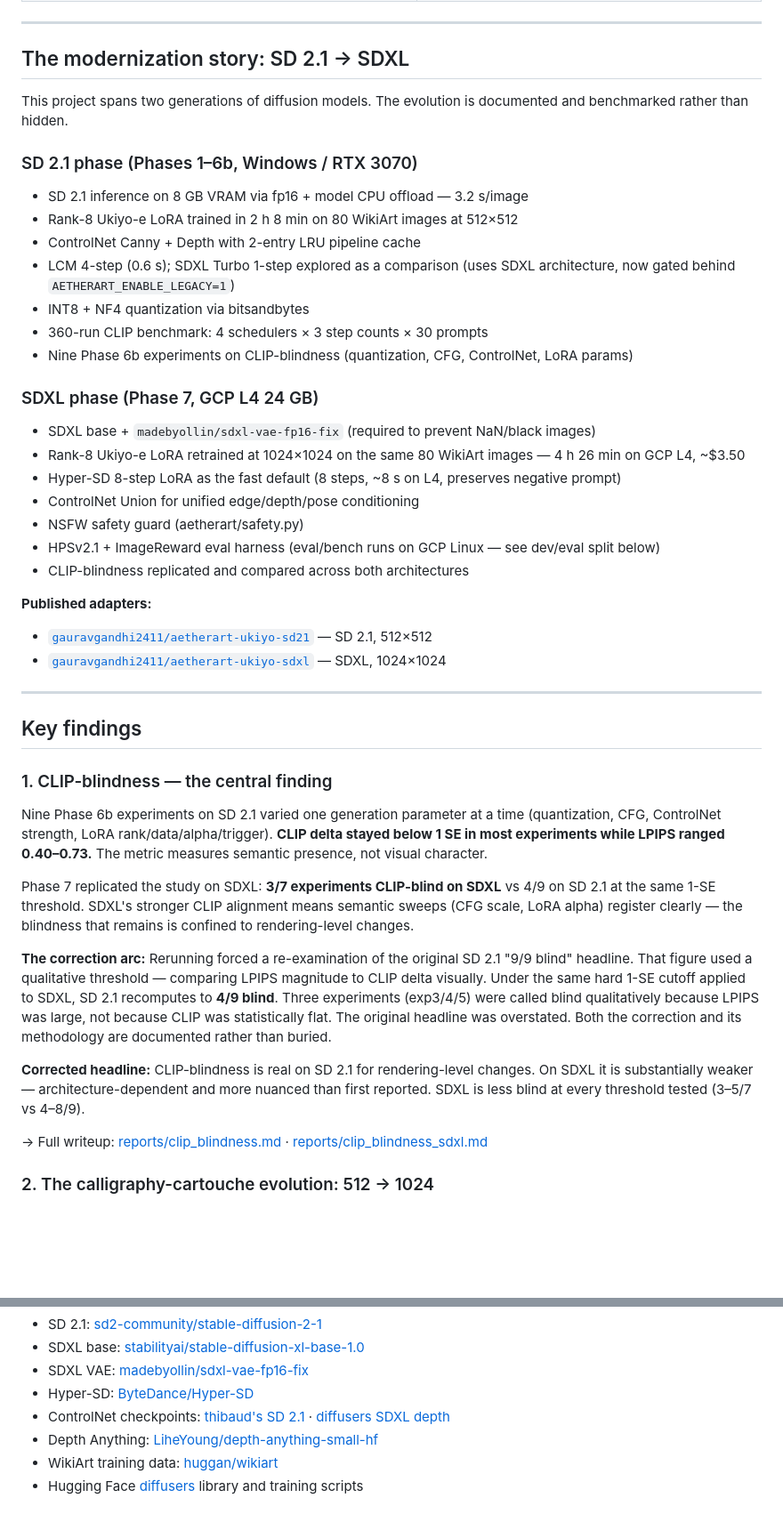
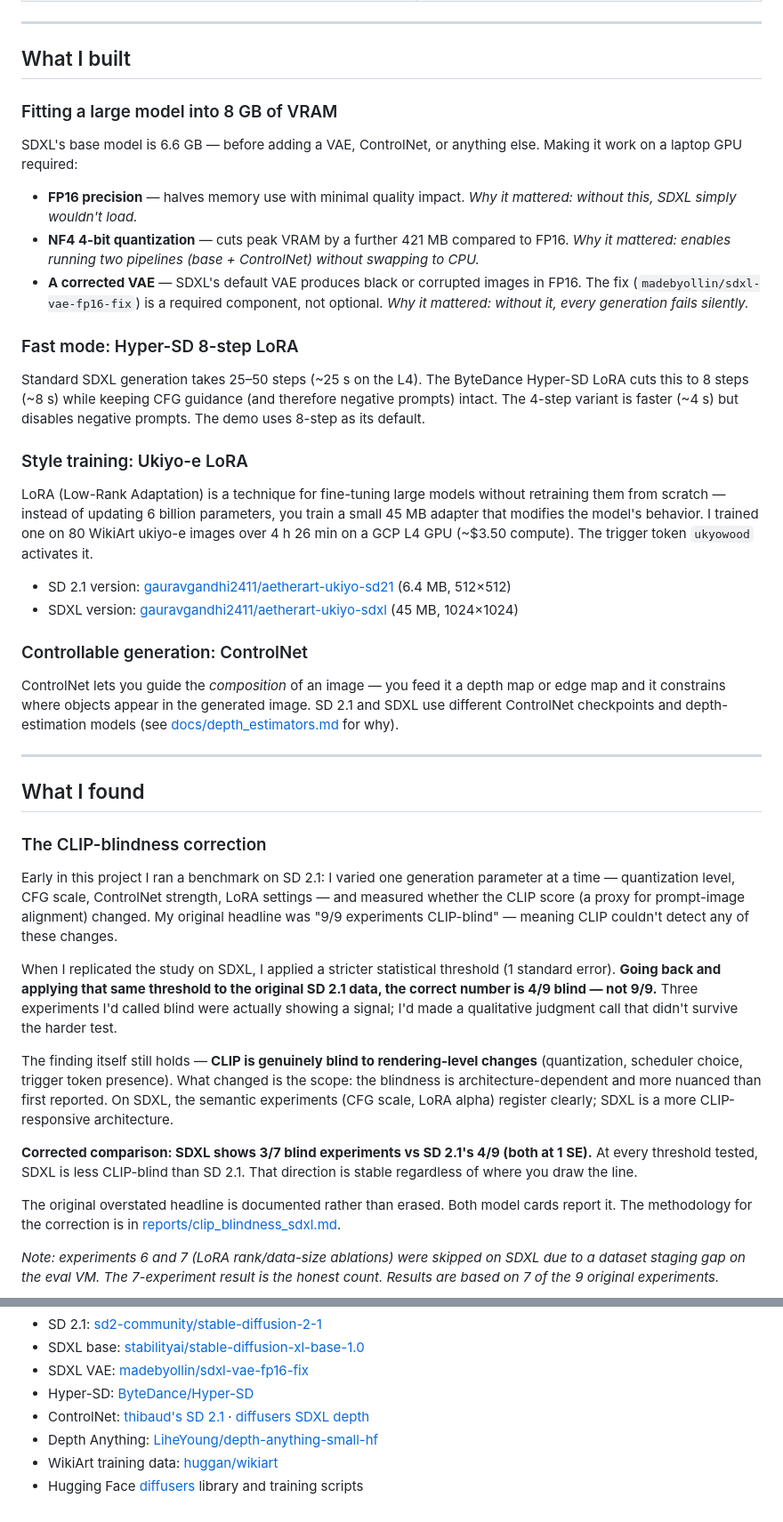
Before and after one commit to gaurav-gandhi-2411/AetherArt, a Markdown page: README.md, 2 parts joined by grey strips. Shown at 89% size. GitHub-like rendering; blank space fills up the shorter version.

```diff
--- a/README.md
+++ b/README.md
@@ -36,49 +61,46 @@ All sample images generated at seed 42 with the SDXL Ukiyo-e LoRA (checkpoint-10
 
 ---
 
-## The modernization story: SD 2.1 → SDXL
+## What I built
 
-This project spans two generations of diffusion models. The evolution is documented and benchmarked rather than hidden.
+### Fitting a large model into 8 GB of VRAM
 
-### SD 2.1 phase (Phases 1–6b, Windows / RTX 3070)
+SDXL's base model is 6.6 GB — before adding a VAE, ControlNet, or anything else. Making it work on a laptop GPU required:
 
-- SD 2.1 inference on 8 GB VRAM via fp16 + model CPU offload — 3.2 s/image
-- Rank-8 Ukiyo-e LoRA trained in 2 h 8 min on 80 WikiArt images at 512×512
-- ControlNet Canny + Depth with 2-entry LRU pipeline cache
-- LCM 4-step (0.6 s); SDXL Turbo 1-step explored as a comparison (uses SDXL architecture, now gated behind `AETHERART_ENABLE_LEGACY=1`)
-- INT8 + NF4 quantization via bitsandbytes
-- 360-run CLIP benchmark: 4 schedulers × 3 step counts × 30 prompts
-- Nine Phase 6b experiments on CLIP-blindness (quantization, CFG, ControlNet, LoRA params)
+- **FP16 precision** — halves memory use with minimal quality impact. *Why it mattered: without this, SDXL simply wouldn't load.*
+- **NF4 4-bit quantization** — cuts peak VRAM by a further 421 MB compared to FP16. *Why it mattered: enables running two pipelines (base + ControlNet) without swapping to CPU.*
+- **A corrected VAE** — SDXL's default VAE produces black or corrupted images in FP16. The fix (`madebyollin/sdxl-vae-fp16-fix`) is a required component, not optional. *Why it mattered: without it, every generation fails silently.*
 
-### SDXL phase (Phase 7, GCP L4 24 GB)
+### Fast mode: Hyper-SD 8-step LoRA
 
-- SDXL base + `madebyollin/sdxl-vae-fp16-fix` (required to prevent NaN/black images)
-- Rank-8 Ukiyo-e LoRA retrained at 1024×1024 on the same 80 WikiArt images — 4 h 26 min on GCP L4, ~$3.50
-- Hyper-SD 8-step LoRA as the fast default (8 steps, ~8 s on L4, preserves negative prompt)
-- ControlNet Union for unified edge/depth/pose conditioning
-- NSFW safety guard (aetherart/safety.py)
-- HPSv2.1 + ImageReward eval harness (eval/bench runs on GCP Linux — see dev/eval split below)
-- CLIP-blindness replicated and compared across both architectures
+Standard SDXL generation takes 25–50 steps (~25 s on the L4). The ByteDance Hyper-SD LoRA cuts this to 8 steps (~8 s) while keeping CFG guidance (and therefore negative prompts) intact. The 4-step variant is faster (~4 s) but disables negative prompts. The demo uses 8-step as its default.
 
-**Published adapters:**
-- [`gauravgandhi2411/aetherart-ukiyo-sd21`](https://huggingface.co/gauravgandhi2411/aetherart-ukiyo-sd21) — SD 2.1, 512×512
-- [`gauravgandhi2411/aetherart-ukiyo-sdxl`](https://huggingface.co/gauravgandhi2411/aetherart-ukiyo-sdxl) — SDXL, 1024×1024
+### Style training: Ukiyo-e LoRA
+
+LoRA (Low-Rank Adaptation) is a technique for fine-tuning large models without retraining them from scratch — instead of updating 6 billion parameters, you train a small 45 MB adapter that modifies the model's behavior. I trained one on 80 WikiArt ukiyo-e images over 4 h 26 min on a GCP L4 GPU (~$3.50 compute). The trigger token `ukyowood` activates it.
+
+- SD 2.1 version: [gauravgandhi2411/aetherart-ukiyo-sd21](https://huggingface.co/gauravgandhi2411/aetherart-ukiyo-sd21) (6.4 MB, 512×512)
+- SDXL version: [gauravgandhi2411/aetherart-ukiyo-sdxl](https://huggingface.co/gauravgandhi2411/aetherart-ukiyo-sdxl) (45 MB, 1024×1024)
+
+### Controllable generation: ControlNet
+
+ControlNet lets you guide the *composition* of an image — you feed it a depth map or edge map and it constrains where objects appear in the generated image. SD 2.1 and SDXL use different ControlNet checkpoints and depth-estimation models (see [docs/depth_estimators.md](docs/depth_estimators.md) for why).
 
 ---
 
-## Key findings
+## What I found
 
-### 1. CLIP-blindness — the central finding
+### The CLIP-blindness correction
 
-Nine Phase 6b experiments on SD 2.1 varied one generation parameter at a time (quantization, CFG, ControlNet strength, LoRA rank/data/alpha/trigger). **CLIP delta stayed below 1 SE in most experiments while LPIPS ranged 0.40–0.73.** The metric measures semantic presence, not visual character.
+Early in this project I ran a benchmark on SD 2.1: I varied one generation parameter at a time — quantization level, CFG scale, ControlNet strength, LoRA settings — and measured whether the CLIP score (a proxy for prompt-image alignment) changed. My original headline was "9/9 experiments CLIP-blind" — meaning CLIP couldn't detect any of these changes.
 
-Phase 7 replicated the study on SDXL: **3/7 experiments CLIP-blind on SDXL** vs 4/9 on SD 2.1 at the same 1-SE threshold. SDXL's stronger CLIP alignment means semantic sweeps (CFG scale, LoRA alpha) register clearly — the blindness that remains is confined to rendering-level changes.
+When I replicated the study on SDXL, I applied a stricter statistical threshold (1 standard error). **Going back and applying that same threshold to the original SD 2.1 data, the correct number is 4/9 blind — not 9/9.** Three experiments I'd called blind were actually showing a signal; I'd made a qualitative judgment call that didn't survive the harder test.
 
-**The correction arc:** Rerunning forced a re-examination of the original SD 2.1 "9/9 blind" headline. That figure used a qualitative threshold — comparing LPIPS magnitude to CLIP delta visually. Under the same hard 1-SE cutoff applied to SDXL, SD 2.1 recomputes to **4/9 blind**. Three experiments (exp3/4/5) were called blind qualitatively because LPIPS was large, not because CLIP was statistically flat. The original headline was overstated. Both the correction and its methodology are documented rather than buried.
+The finding itself still holds — **CLIP is genuinely blind to rendering-level changes** (quantization, scheduler choice, trigger token presence). What changed is the scope: the blindness is architecture-dependent and more nuanced than first reported. On SDXL, the semantic experiments (CFG scale, LoRA alpha) register clearly; SDXL is a more CLIP-responsive architecture.
 
-**Corrected headline:** CLIP-blindness is real on SD 2.1 for rendering-level changes. On SDXL it is substantially weaker — architecture-dependent and more nuanced than first reported. SDXL is less blind at every threshold tested (3–5/7 vs 4–8/9).
+**Corrected comparison: SDXL shows 3/7 blind experiments vs SD 2.1's 4/9 (both at 1 SE).** At every threshold tested, SDXL is less CLIP-blind than SD 2.1. That direction is stable regardless of where you draw the line.
 
-→ Full writeup: [reports/clip_blindness.md](reports/clip_blindness.md) · [reports/clip_blindness_sdxl.md](reports/clip_blindness_sdxl.md)
+The original overstated headline is documented rather than erased. Both model cards report it. The methodology for the correction is in [reports/clip_blindness_sdxl.md](reports/clip_blindness_sdxl.md).
 
-### 2. The calligraphy-cartouche evolution: 512 → 1024
+*Note: experiments 6 and 7 (LoRA rank/data-size ablations) were skipped on SDXL due to a dataset staging gap on the eval VM. The 7-experiment result is the honest count. Results are based on 7 of the 9 original experiments.*
 
@@ -376,7 +350,7 @@ For BibTeX entries: [CITATIONS.bib](CITATIONS.bib).
 - SDXL base: [stabilityai/stable-diffusion-xl-base-1.0](https://huggingface.co/stabilityai/stable-diffusion-xl-base-1.0)
 - SDXL VAE: [madebyollin/sdxl-vae-fp16-fix](https://huggingface.co/madebyollin/sdxl-vae-fp16-fix)
 - Hyper-SD: [ByteDance/Hyper-SD](https://huggingface.co/ByteDance/Hyper-SD)
-- ControlNet checkpoints: [thibaud's SD 2.1](https://huggingface.co/thibaud) · [diffusers SDXL depth](https://huggingface.co/diffusers/controlnet-depth-sdxl-1.0)
+- ControlNet: [thibaud's SD 2.1](https://huggingface.co/thibaud) · [diffusers SDXL depth](https://huggingface.co/diffusers/controlnet-depth-sdxl-1.0)
 - Depth Anything: [LiheYoung/depth-anything-small-hf](https://huggingface.co/LiheYoung/depth-anything-small-hf)
 - WikiArt training data: [huggan/wikiart](https://huggingface.co/datasets/huggan/wikiart)
 - Hugging Face [diffusers](https://github.com/huggingface/diffusers) library and training scripts
```
Also changed, not shown: other parts of README.md (+133 -156 lines).
